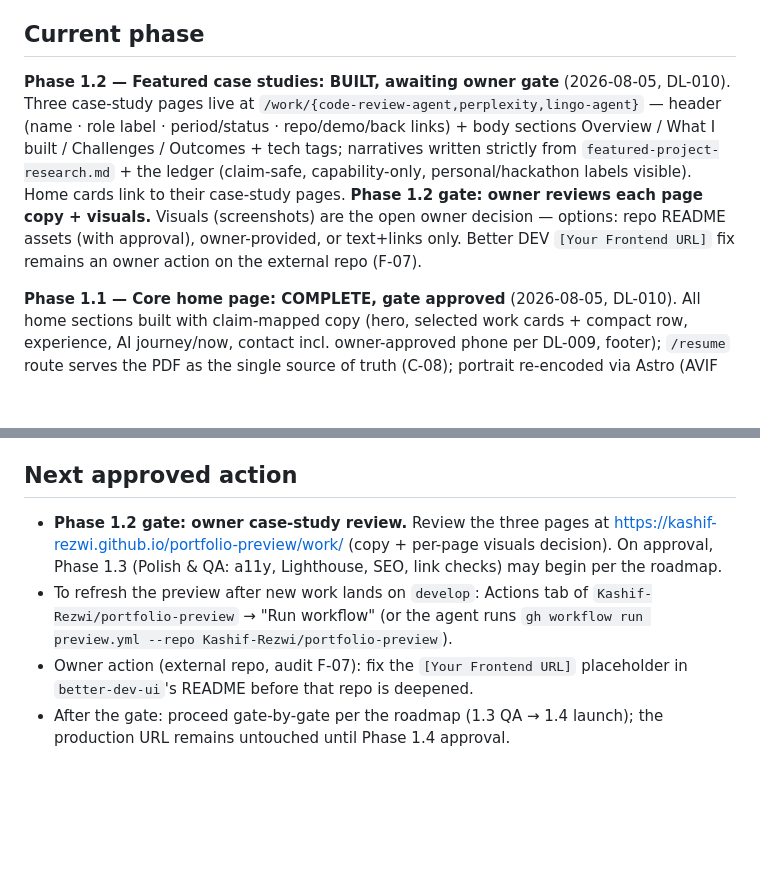
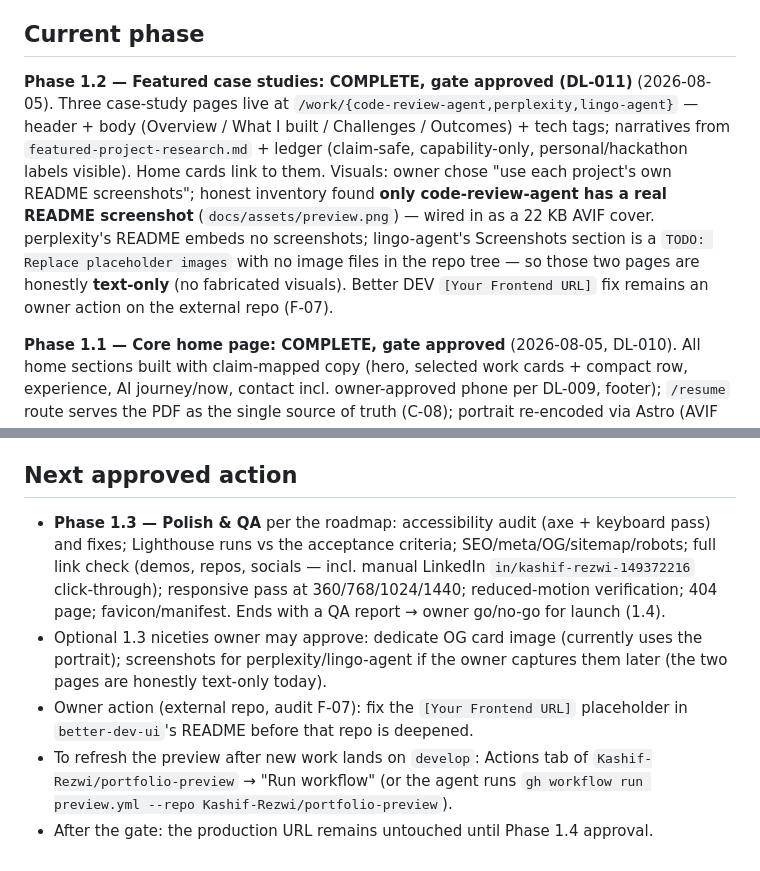
Before and after one commit to Kashif-Rezwi/Kashif-Rezwi.github.io, a Markdown page: docs/project-status.md, 2 parts joined by grey strips. GitHub-like rendering; blank space fills up the shorter version.

Commit message:
docs: close Phase 1.2 gate (DL-011) and set up Phase 1.3 next action

```diff
--- a/docs/project-status.md
+++ b/docs/project-status.md
@@ -7,7 +7,7 @@
 
 ## Current phase
 
-**Phase 1.2 — Featured case studies: BUILT, awaiting owner gate** (2026-08-05, DL-010). Three case-study pages live at `/work/{code-review-agent,perplexity,lingo-agent}` — header (name · role label · period/status · repo/demo/back links) + body sections Overview / What I built / Challenges / Outcomes + tech tags; narratives written strictly from `featured-project-research.md` + the ledger (claim-safe, capability-only, personal/hackathon labels visible). Home cards link to their case-study pages. **Phase 1.2 gate: owner reviews each page copy + visuals.** Visuals (screenshots) are the open owner decision — options: repo README assets (with approval), owner-provided, or text+links only. Better DEV `[Your Frontend URL]` fix remains an owner action on the external repo (F-07).
+**Phase 1.2 — Featured case studies: COMPLETE, gate approved (DL-011)** (2026-08-05). Three case-study pages live at `/work/{code-review-agent,perplexity,lingo-agent}` — header + body (Overview / What I built / Challenges / Outcomes) + tech tags; narratives from `featured-project-research.md` + ledger (claim-safe, capability-only, personal/hackathon labels visible). Home cards link to them. Visuals: owner chose "use each project's own README screenshots"; honest inventory found **only code-review-agent has a real README screenshot** (`docs/assets/preview.png`) — wired in as a 22 KB AVIF cover. perplexity's README embeds no screenshots; lingo-agent's Screenshots section is a `TODO: Replace placeholder images` with no image files in the repo tree — so those two pages are honestly **text-only** (no fabricated visuals). Better DEV `[Your Frontend URL]` fix remains an owner action on the external repo (F-07).
 
 **Phase 1.1 — Core home page: COMPLETE, gate approved** (2026-08-05, DL-010). All home sections built with claim-mapped copy (hero, selected work cards + compact row, experience, AI journey/now, contact incl. owner-approved phone per DL-009, footer); `/resume` route serves the PDF as the single source of truth (C-08); portrait re-encoded via Astro (AVIF 16 KB); home meta/OG including og:image. Every public sentence mapped to a CL-ID in `docs/strategy/home-copy-claim-map.md`.
 
@@ -41,7 +41,8 @@ Independent engineering audit completed 2026-08-05 (verdict: proceed after minor
 
 ## Next approved action
 
-- **Phase 1.2 gate: owner case-study review.** Review the three pages at https://kashif-rezwi.github.io/portfolio-preview/work/ (copy + per-page visuals decision). On approval, Phase 1.3 (Polish & QA: a11y, Lighthouse, SEO, link checks) may begin per the roadmap.
+- **Phase 1.3 — Polish & QA** per the roadmap: accessibility audit (axe + keyboard pass) and fixes; Lighthouse runs vs the acceptance criteria; SEO/meta/OG/sitemap/robots; full link check (demos, repos, socials — incl. manual LinkedIn `in/kashif-rezwi-149372216` click-through); responsive pass at 360/768/1024/1440; reduced-motion verification; 404 page; favicon/manifest. Ends with a QA report → owner go/no-go for launch (1.4).
+- Optional 1.3 niceties owner may approve: dedicate OG card image (currently uses the portrait); screenshots for perplexity/lingo-agent if the owner captures them later (the two pages are honestly text-only today).
+- Owner action (external repo, audit F-07): fix the `[Your Frontend URL]` placeholder in `better-dev-ui`'s README before that repo is deepened.
 - To refresh the preview after new work lands on `develop`: Actions tab of `Kashif-Rezwi/portfolio-preview` → "Run workflow" (or the agent runs `gh workflow run preview.yml --repo Kashif-Rezwi/portfolio-preview`).
-- Owner action (external repo, audit F-07): fix the `[Your Frontend URL]` placeholder in `better-dev-ui`'s README before that repo is deepened.
-- After the gate: proceed gate-by-gate per the roadmap (1.3 QA → 1.4 launch); the production URL remains untouched until Phase 1.4 approval.
+- After the gate: the production URL remains untouched until Phase 1.4 approval.
```
